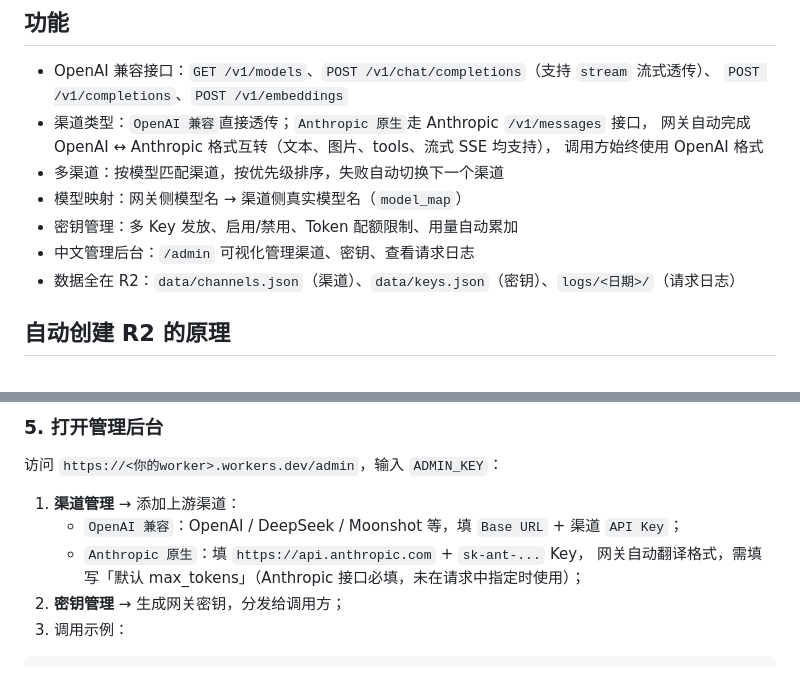
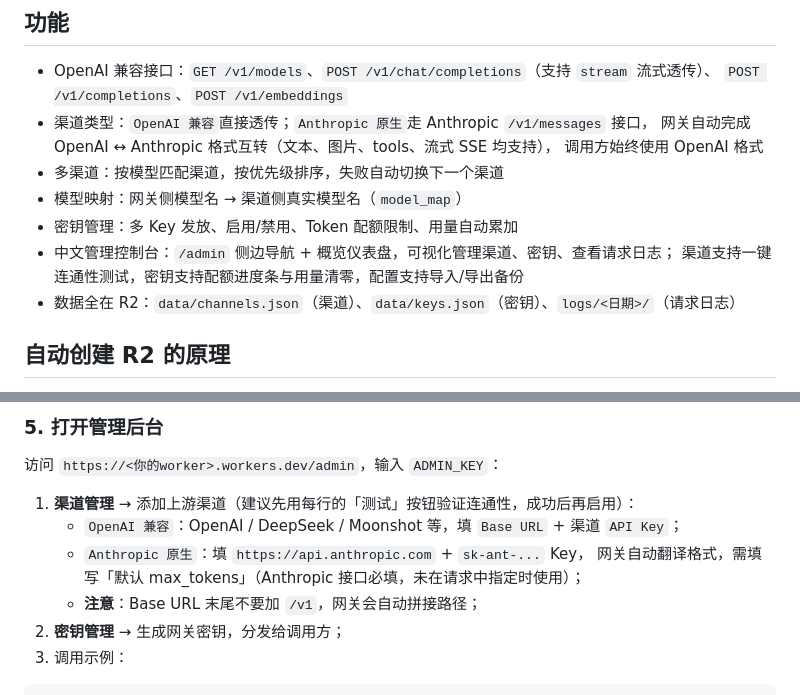
Before and after one commit to jinhuaitao/One-API, a Markdown page: README.md, 2 parts joined by grey strips. Drawn GitHub-style.

```diff
--- a/README.md
+++ b/README.md
@@ -15,7 +15,8 @@ One-API 风格的 AI 网关：OpenAI 兼容接口、多渠道路由与故障转
 - 多渠道：按模型匹配渠道，按优先级排序，失败自动切换下一个渠道
 - 模型映射：网关侧模型名 → 渠道侧真实模型名（`model_map`）
 - 密钥管理：多 Key 发放、启用/禁用、Token 配额限制、用量自动累加
-- 中文管理后台：`/admin` 可视化管理渠道、密钥、查看请求日志
+- 中文管理控制台：`/admin` 侧边导航 + 概览仪表盘，可视化管理渠道、密钥、查看请求日志；
+  渠道支持一键连通性测试，密钥支持配额进度条与用量清零，配置支持导入/导出备份
 - 数据全在 R2：`data/channels.json`（渠道）、`data/keys.json`（密钥）、`logs/<日期>/`（请求日志）
 
 ## 自动创建 R2 的原理
@@ -75,10 +76,11 @@ git push -u origin main
 
 访问 `https://<你的worker>.workers.dev/admin`，输入 `ADMIN_KEY`：
 
-1. **渠道管理** → 添加上游渠道：
+1. **渠道管理** → 添加上游渠道（建议先用每行的「测试」按钮验证连通性，成功后再启用）：
    - `OpenAI 兼容`：OpenAI / DeepSeek / Moonshot 等，填 `Base URL` + 渠道 `API Key`；
    - `Anthropic 原生`：填 `https://api.anthropic.com` + `sk-ant-...` Key，
      网关自动翻译格式，需填写「默认 max_tokens」（Anthropic 接口必填，未在请求中指定时使用）；
+   - **注意**：Base URL 末尾不要加 `/v1`，网关会自动拼接路径；
 2. **密钥管理** → 生成网关密钥，分发给调用方；
 3. 调用示例：
 
```
